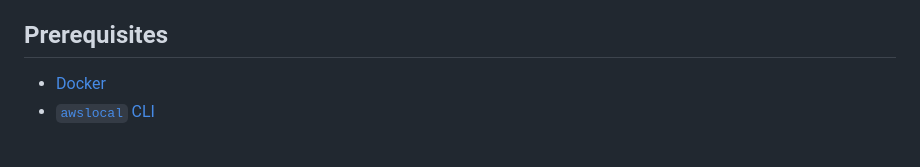
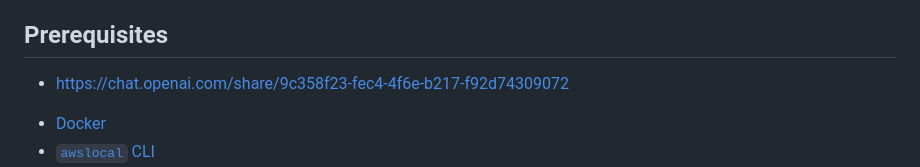
Before and after one commit to miyataken999/localstacksamples, a Markdown page: README.md, the part around the change. GitHub-like rendering; blank space fills up the shorter version.

Commit message:
Update README.md
test

```diff
--- a/README.md
+++ b/README.md
@@ -5,6 +5,7 @@ This repository contains sample projects that can be deployed on your local mach
 Each example in the repository is prefixed with the name of the AWS service being used. For example, the `elb-load-balancing` directory contains examples that demonstrate how to use the Elastic Load Balancing service with LocalStack. Please refer to the sub directories for more details and instructions on how to start the samples.
 
 ## Prerequisites
+- https://chat.openai.com/share/9c358f23-fec4-4f6e-b217-f92d74309072
 
 * [Docker](https://docs.docker.com/get-docker/)
 * [`awslocal` CLI](https://docs.localstack.cloud/user-guide/integrations/aws-cli/)
```
